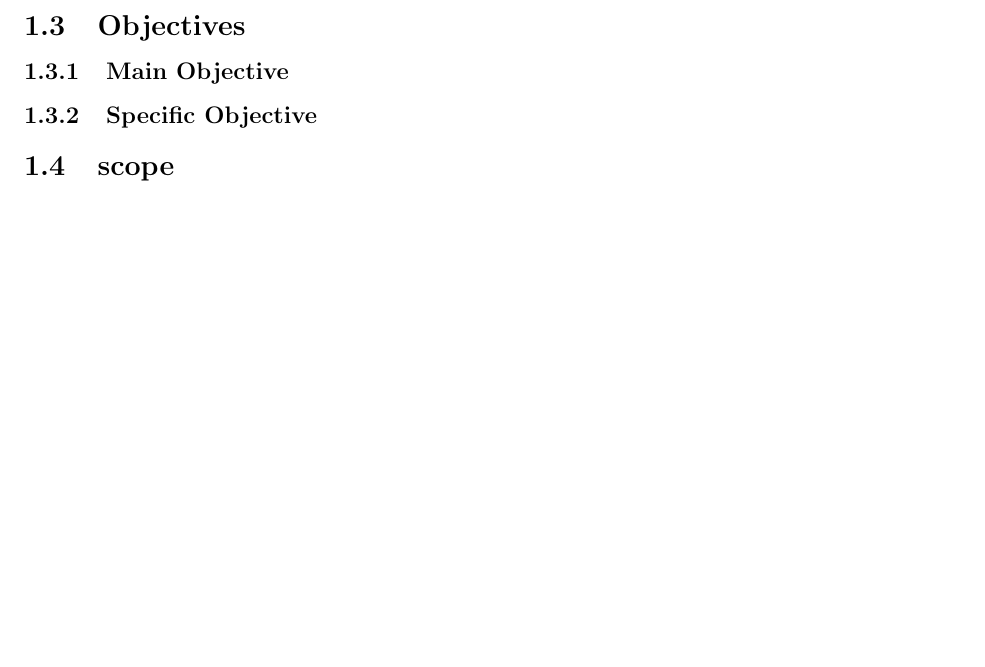
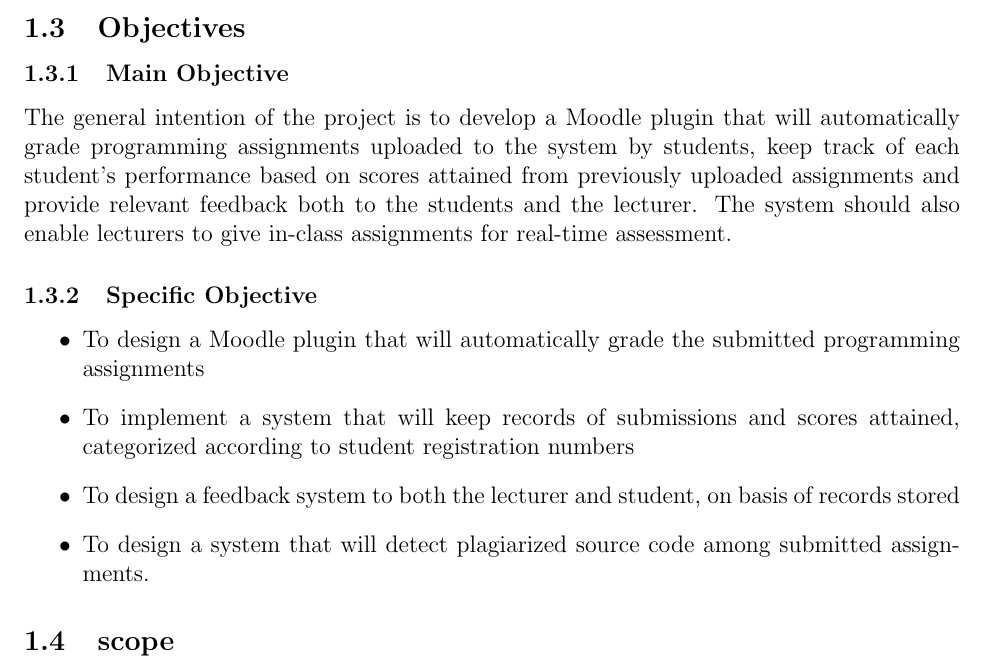
Before and after one commit to sendimarvin/PracticalProgrammingAutomatedTutor, a LaTeX document (Proposal and conceptpaper/Proposal.tex): part of page 4 of 8, cut so that both start at the same text, the shorter picture padded with empty space. Compiled offline with pdfLaTeX.

Commit message:
Update Augustine's section of objectives

```diff
--- a/Proposal and conceptpaper/Proposal.tex
+++ b/Proposal and conceptpaper/Proposal.tex
@@ -42,7 +42,15 @@ SNo & Names & Registration  Number & Signature \\ \hline
 	\subsection{Problem Statement}
 	\subsection{Objectives}
 		\subsubsection{Main Objective}
+		The general intention of the project is to develop a Moodle plugin that will automatically grade programming assignments 		uploaded to the system by students, keep track of each student’s performance based on scores attained from previously 			uploaded assignments and provide relevant feedback both to the students and the lecturer. The system should also enable 			lecturers to give in-class assignments for real-time assessment.
 		\subsubsection{Specific Objective}
+		\begin{itemize}
+			\item To design a Moodle plugin that will automatically grade the submitted programming assignments
+			\item To implement a system that will keep records of submissions and scores attained, categorized according to 						student registration numbers
+			\item To design a feedback system to both the lecturer and student, on basis of records stored
+			\item To design a system that will detect plagiarized source code among submitted assignments.
+		\end{itemize}
+
 	\subsection{scope}
 		Computer programs and source code exist in many programming languages and size (in
 		terms of actual lines of code), with different computer resource needs to efficiently execute.
```
Also changed, not shown: Proposal and conceptpaper/Proposal.pdf, 1 other file.
